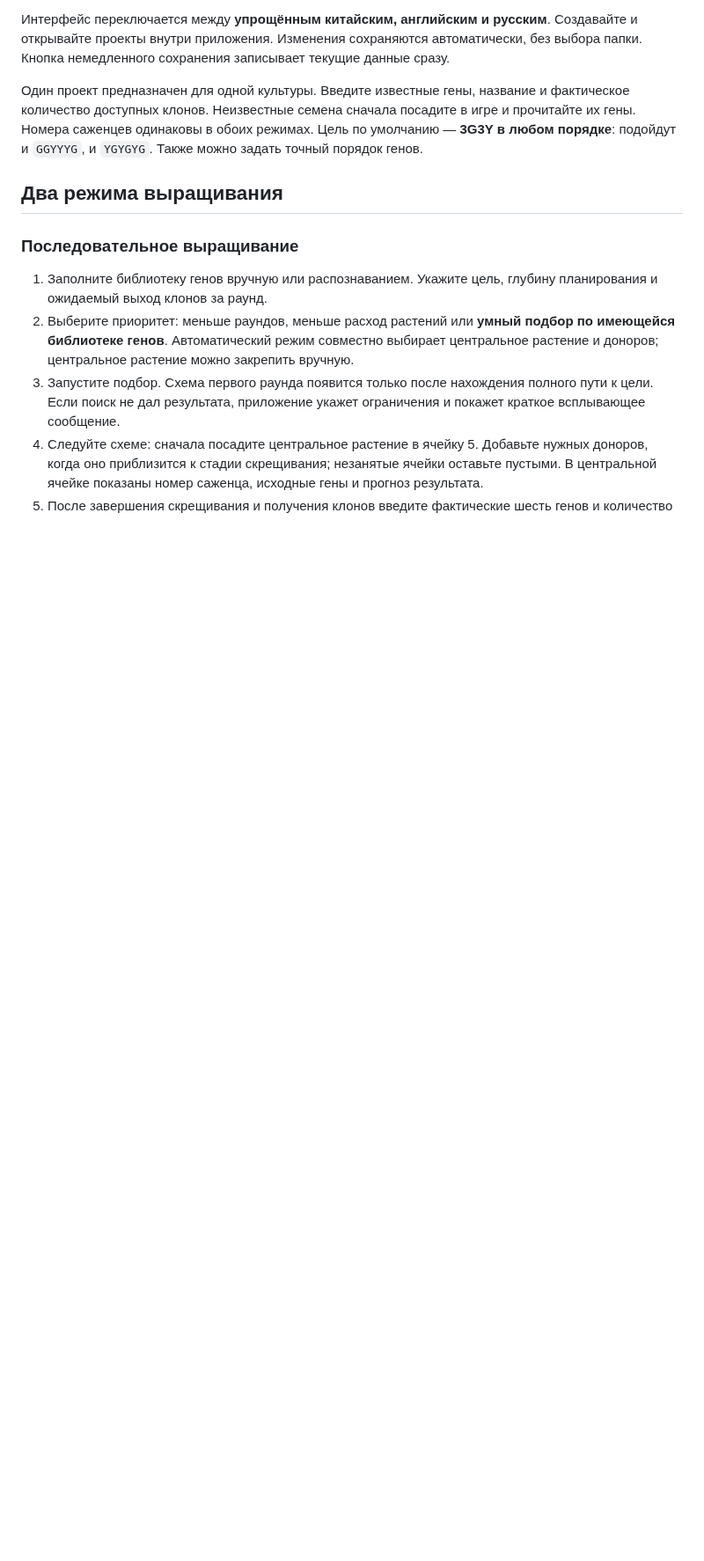
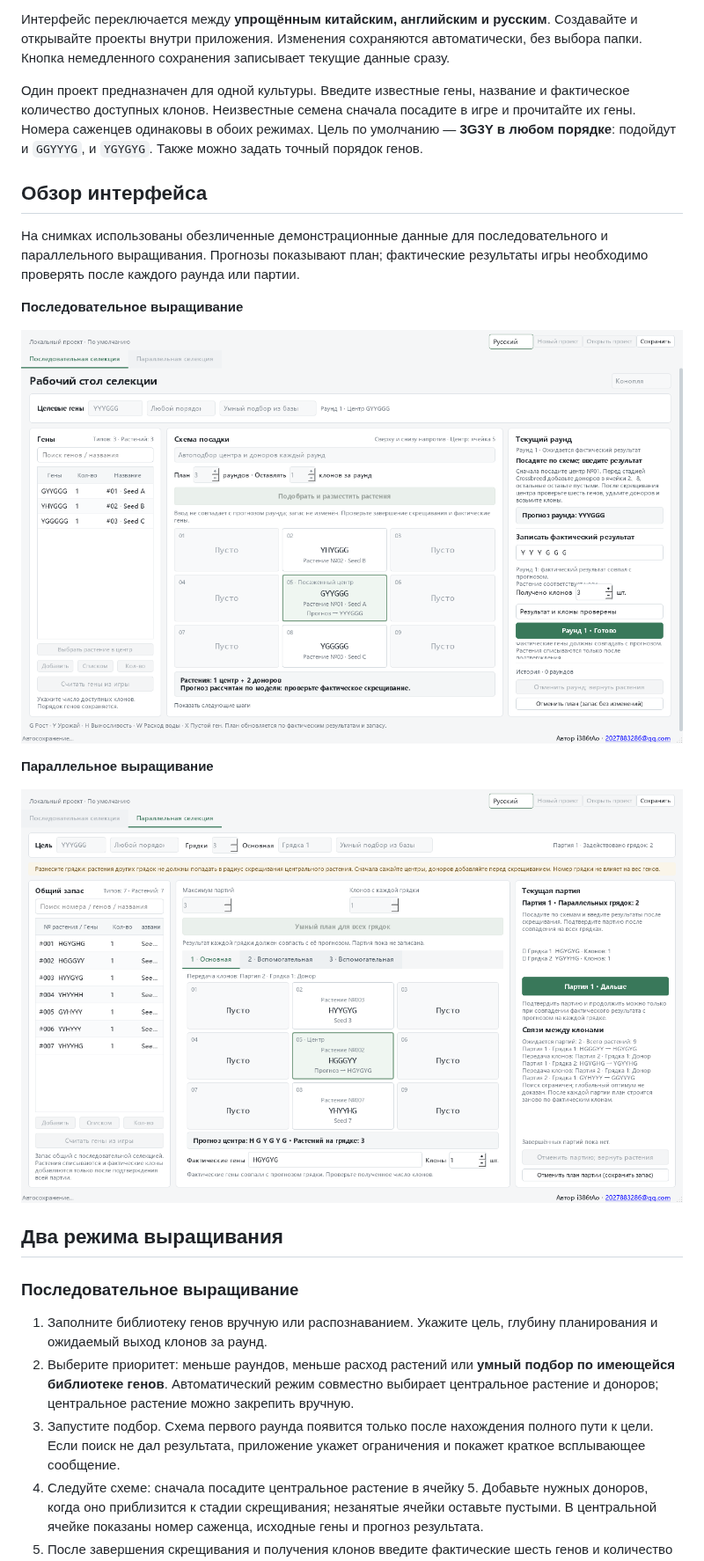
Before and after one commit to tAoi386/Rust_agri-utils, a Markdown page: README.ru.md, the part around one of its changes. Shown at 88% size. GitHub-like rendering; pictures changed too: resources/screenshots/parallel-ru.png (added), resources/screenshots/sequential-ru.png (added); blank space fills up the shorter version.

```diff
--- a/README.ru.md
+++ b/README.ru.md
@@ -21,6 +29,18 @@ cd Rust_agri-utils
 Интерфейс переключается между **упрощённым китайским, английским и русским**. Создавайте и открывайте проекты внутри приложения. Изменения сохраняются автоматически, без выбора папки. Кнопка немедленного сохранения записывает текущие данные сразу.
 
 Один проект предназначен для одной культуры. Введите известные гены, название и фактическое количество доступных клонов. Неизвестные семена сначала посадите в игре и прочитайте их гены. Номера саженцев одинаковы в обоих режимах. Цель по умолчанию — **3G3Y в любом порядке**: подойдут и `GGYYYG`, и `YGYGYG`. Также можно задать точный порядок генов.
+
+## Обзор интерфейса
+
+На снимках использованы обезличенные демонстрационные данные для последовательного и параллельного выращивания. Прогнозы показывают план; фактические результаты игры необходимо проверять после каждого раунда или партии.
+
+**Последовательное выращивание**
+
+![Последовательное выращивание: обезличенный пример](resources/screenshots/sequential-ru.png)
+
+**Параллельное выращивание**
+
+![Параллельное выращивание: обезличенный пример](resources/screenshots/parallel-ru.png)
 
 ## Два режима выращивания
 
```
Also changed, not shown: other parts of README.ru.md (+13 -3 lines), LICENSE.md (added, +11 -0 lines), README.en.md (+25 -3 lines), README.md (+25 -3 lines), resources/screenshots/parallel-en.png (added), resources/screenshots/parallel-zh_CN.png (added), resources/screenshots/sequential-en.png (added), resources/screenshots/sequential-zh_CN.png (added), 6 other files.
